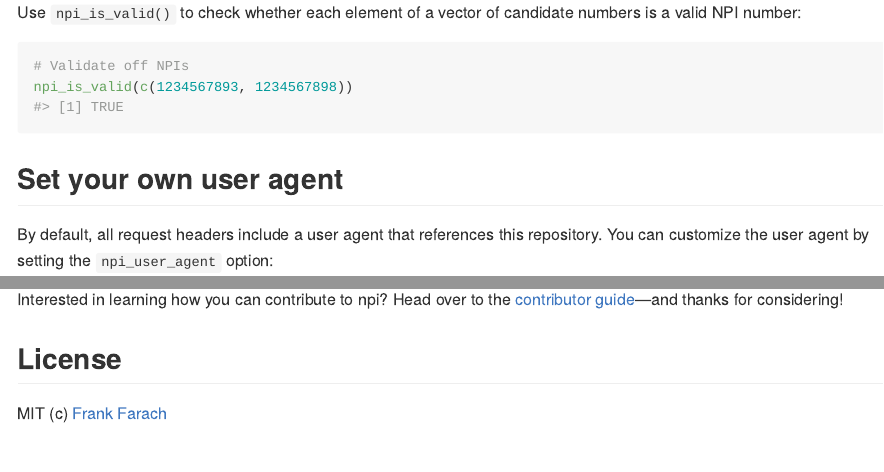
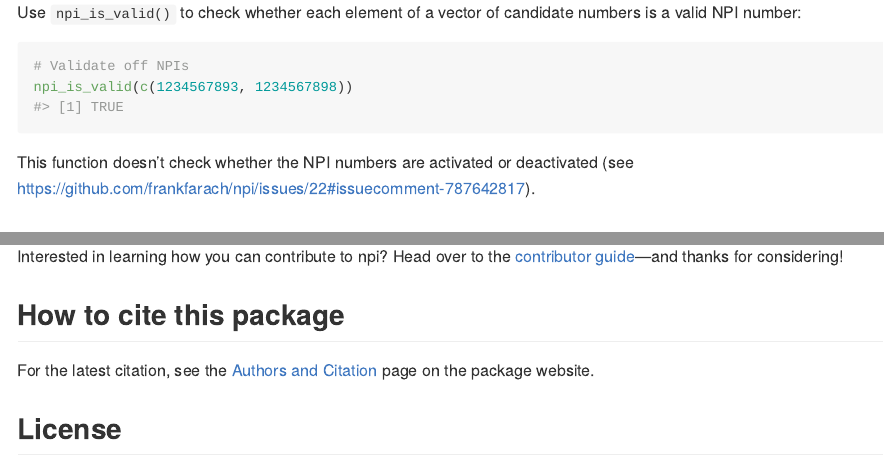
Before and after one commit to ropensci/npi, an R Markdown document (README.Rmd): the page in a window 1100 px wide, from 3520 px down, and a second part further down, joined at a grey line. The pictures show the output file README.md that the author committed with the source, drawn offline in the style of GitHub; badge pictures from the web are left out.

Commit message:
Clarify what npi_is_valid() does per #22 and how to cite the package

````diff
--- a/README.Rmd
+++ b/README.Rmd
@@ -104,6 +104,8 @@ Use `npi_is_valid()` to check whether each element of a vector of candidate numb
 npi_is_valid(c(1234567893, 1234567898))
 ```
 
+This function doesn't check whether the NPI numbers are activated or deactivated (see https://github.com/frankfarach/npi/issues/22#issuecomment-787642817).
+
 ## Set your own user agent
 
 By default, all request headers include a user agent that references this repository. You can customize the user agent by setting the `npi_user_agent` option:
@@ -128,6 +130,10 @@ Please note that this project is released with a [Contributor Code of Conduct](C
 
 Interested in learning how you can contribute to npi? Head over to the [contributor guide](CONTRIBUTING.md)&mdash;and thanks for considering!
 
+## How to cite this package
+
+For the latest citation, see the [Authors and Citation](https://frankfarach.github.io/npi/authors.html#citation) page on the package website.
+
 ## License
 
 MIT (c) [Frank Farach](https://github.com/frankfarach)
````
Also changed, not shown: README.md.
